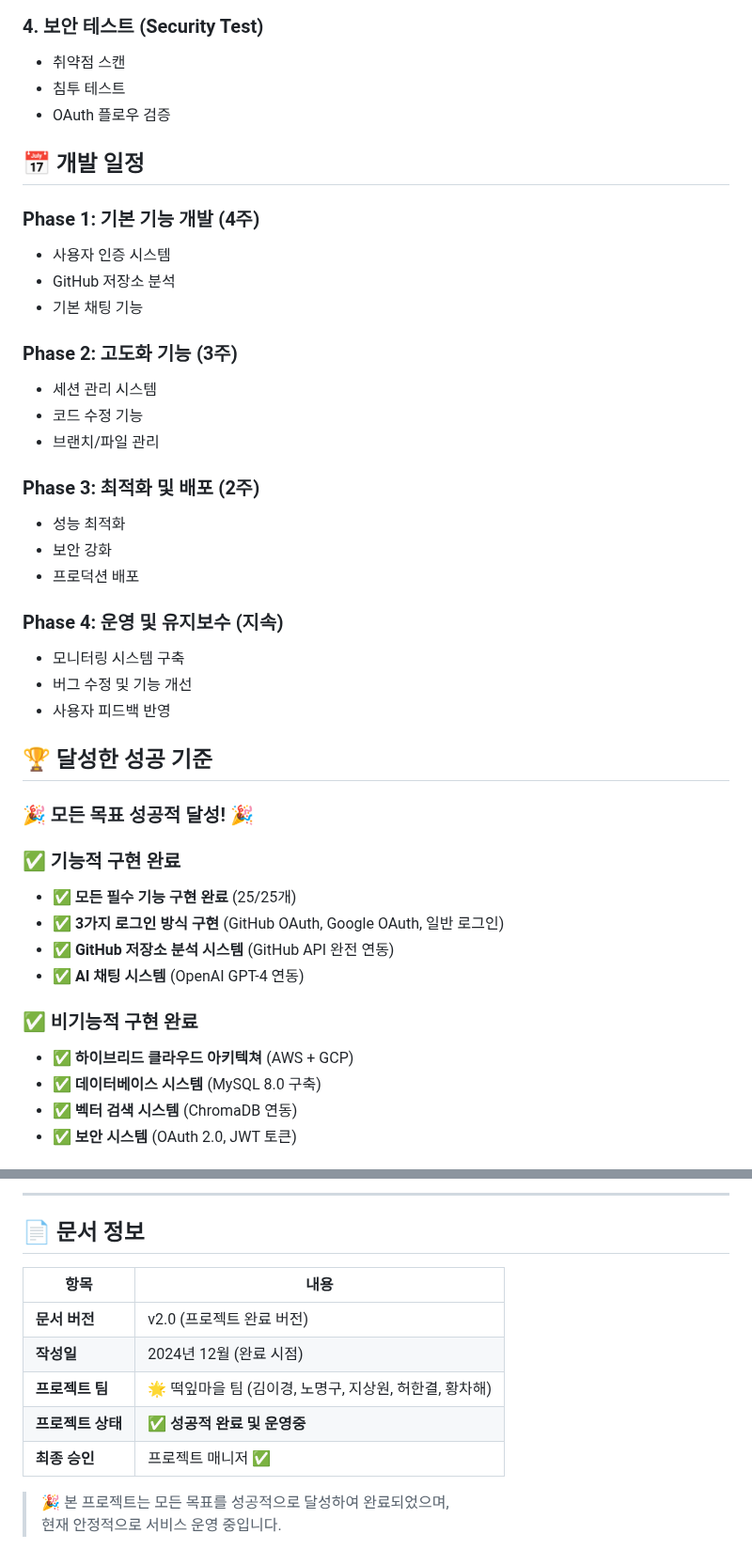
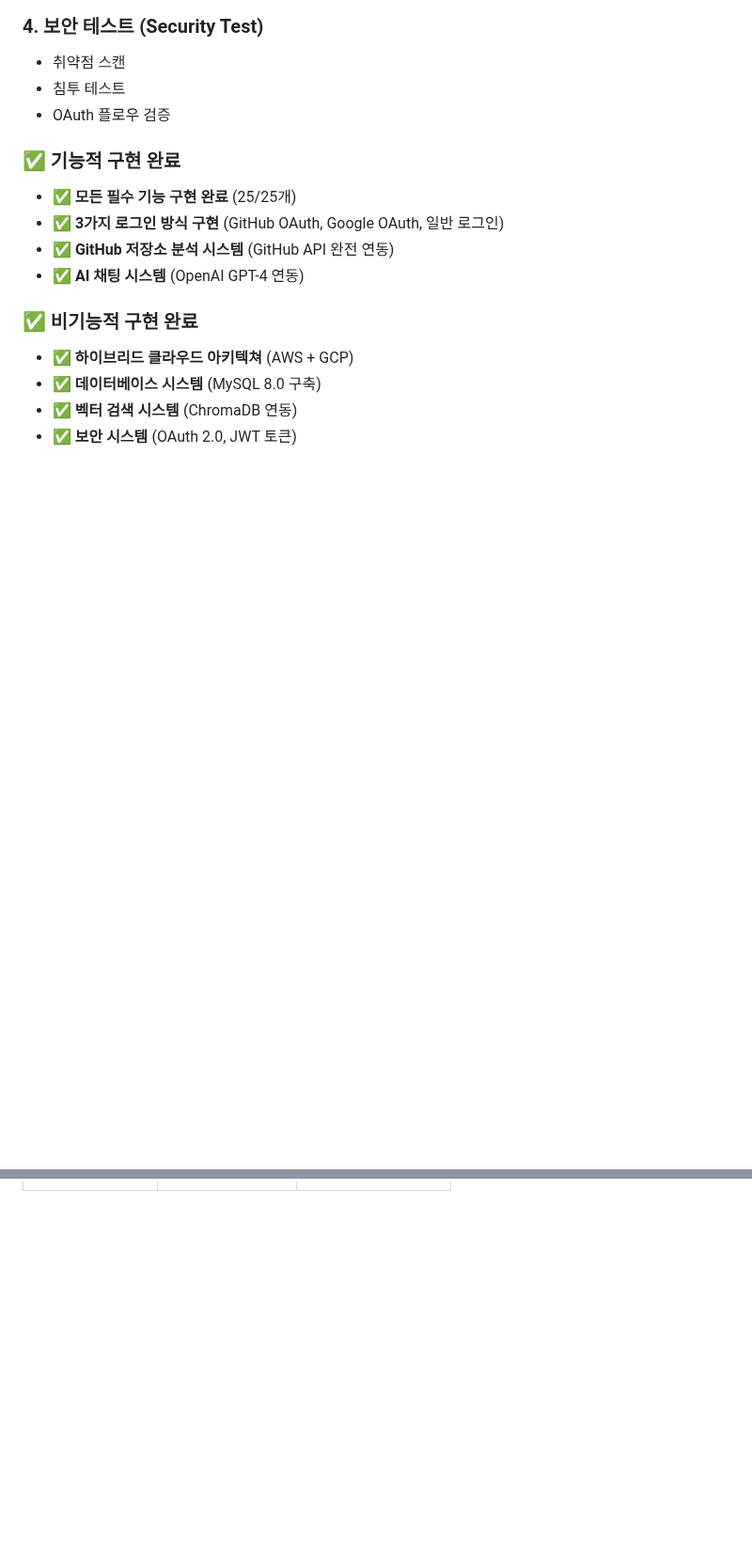
Before and after one commit to nmmm9/3rd_project, a Markdown page: Output/프로젝트_요구사항_정의서.md, 2 parts joined by grey strips. Shown at 94% size. Rendered like a GitHub page; blank space fills up the shorter version.

```diff
--- a/Output/프로젝트_요구사항_정의서.md
+++ b/Output/프로젝트_요구사항_정의서.md
@@ -894,31 +894,6 @@ CREATE TABLE code_changes (
 - 침투 테스트
 - OAuth 플로우 검증
 
-## 📅 개발 일정
-
-### Phase 1: 기본 기능 개발 (4주)
-- 사용자 인증 시스템
-- GitHub 저장소 분석
-- 기본 채팅 기능
-
-### Phase 2: 고도화 기능 (3주)
-- 세션 관리 시스템
-- 코드 수정 기능
-- 브랜치/파일 관리
-
-### Phase 3: 최적화 및 배포 (2주)
-- 성능 최적화
-- 보안 강화
-- 프로덕션 배포
-
-### Phase 4: 운영 및 유지보수 (지속)
-- 모니터링 시스템 구축
-- 버그 수정 및 기능 개선
-- 사용자 피드백 반영
-
-## 🏆 달성한 성공 기준
-
-### 🎉 모든 목표 성공적 달성! 🎉
 
 ### ✅ 기능적 구현 완료
 - ✅ **모든 필수 기능 구현 완료** (25/25개)
@@ -1053,14 +977,0 @@ CREATE TABLE code_changes (
----
-
-## 📄 문서 정보
-
-| 항목 | 내용 |
-|------|------|
-| **문서 버전** | v2.0 (프로젝트 완료 버전) |
-| **작성일** | 2024년 12월 (완료 시점) |
-| **프로젝트 팀** | 🌟 떡잎마을 팀 (김이경, 노명구, 지상원, 허한결, 황차해) |
-| **프로젝트 상태** | ✅ **성공적 완료 및 운영중** |
-| **최종 승인** | 프로젝트 매니저 ✅ |
-
-> 🎉 본 프로젝트는 모든 목표를 성공적으로 달성하여 완료되었으며,
-> 현재 안정적으로 서비스 운영 중입니다.
```
Also changed, not shown: other parts of Output/프로젝트_요구사항_정의서.md (+0 -50 lines).
